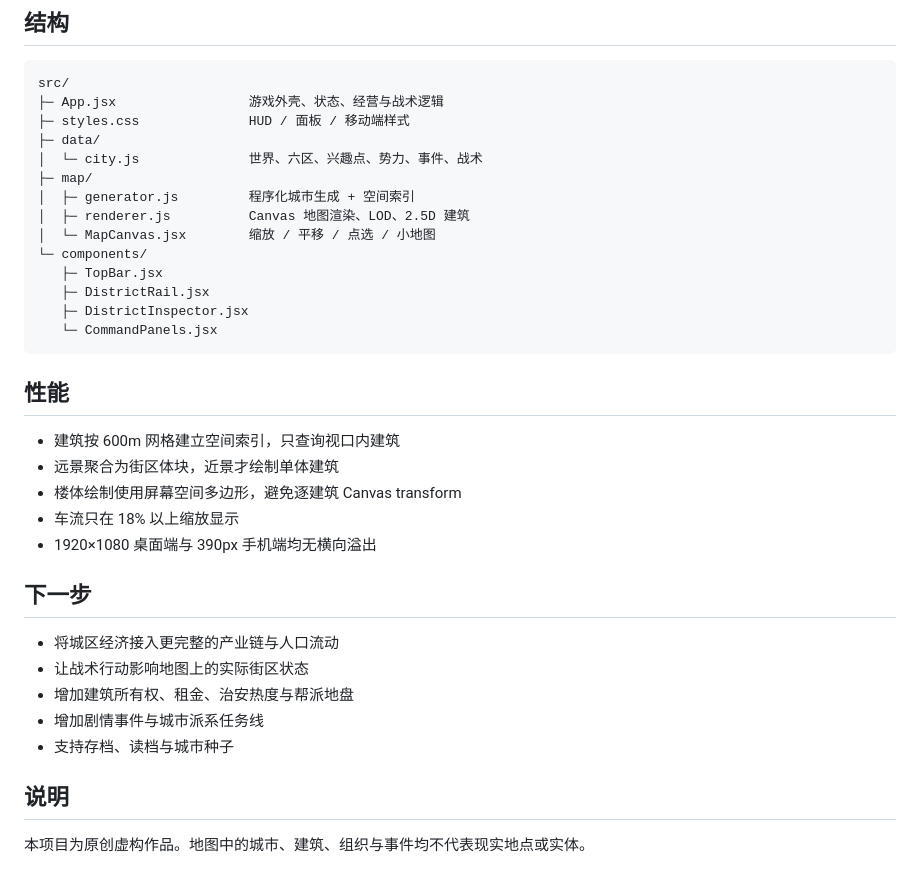
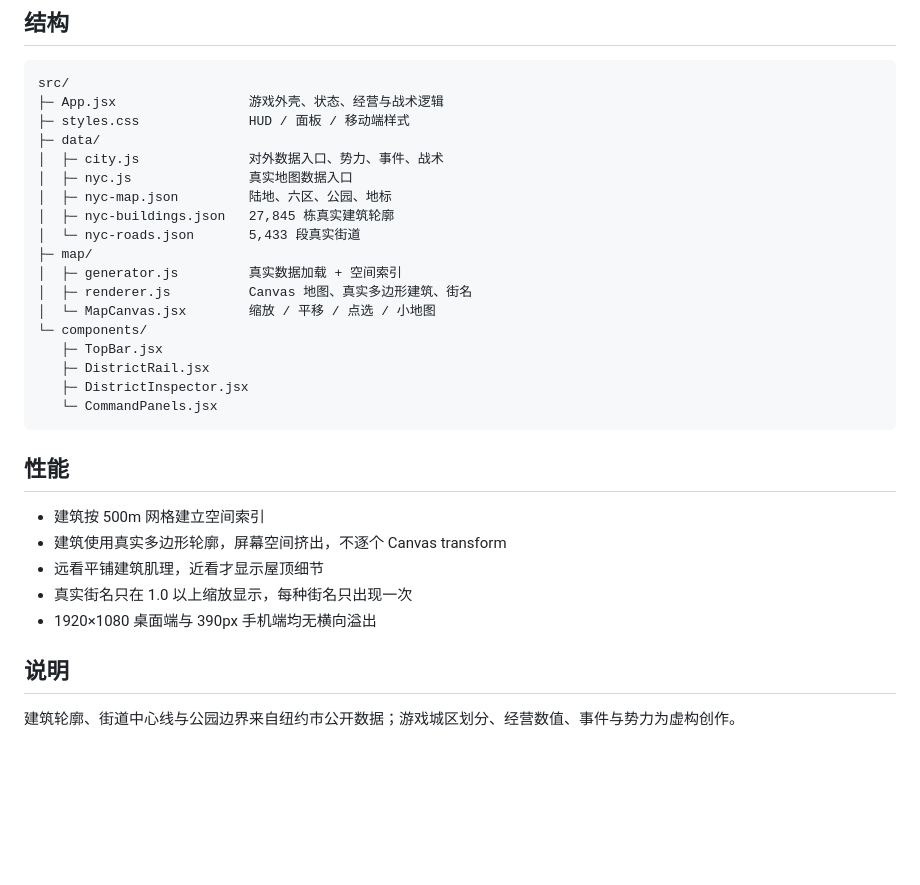
Before and after one commit to oycy5656-hue/city-zero, a Markdown page: README.md, the part around one of its changes. Drawn GitHub-style; blank space fills up the shorter version.

```diff
--- a/README.md
+++ b/README.md
@@ -47,10 +73,14 @@ src/
 ├─ App.jsx                 游戏外壳、状态、经营与战术逻辑
 ├─ styles.css              HUD / 面板 / 移动端样式
 ├─ data/
-│  └─ city.js              世界、六区、兴趣点、势力、事件、战术
+│  ├─ city.js              对外数据入口、势力、事件、战术
+│  ├─ nyc.js               真实地图数据入口
+│  ├─ nyc-map.json         陆地、六区、公园、地标
+│  ├─ nyc-buildings.json   27,845 栋真实建筑轮廓
+│  └─ nyc-roads.json       5,433 段真实街道
 ├─ map/
-│  ├─ generator.js         程序化城市生成 + 空间索引
-│  ├─ renderer.js          Canvas 地图渲染、LOD、2.5D 建筑
+│  ├─ generator.js         真实数据加载 + 空间索引
+│  ├─ renderer.js          Canvas 地图、真实多边形建筑、街名
 │  └─ MapCanvas.jsx        缩放 / 平移 / 点选 / 小地图
 └─ components/
    ├─ TopBar.jsx
@@ -61,20 +91,12 @@ src/
 
 ## 性能
 
-- 建筑按 600m 网格建立空间索引，只查询视口内建筑
-- 远景聚合为街区体块，近景才绘制单体建筑
-- 楼体绘制使用屏幕空间多边形，避免逐建筑 Canvas transform
-- 车流只在 18% 以上缩放显示
+- 建筑按 500m 网格建立空间索引
+- 建筑使用真实多边形轮廓，屏幕空间挤出，不逐个 Canvas transform
+- 远看平铺建筑肌理，近看才显示屋顶细节
+- 真实街名只在 1.0 以上缩放显示，每种街名只出现一次
 - 1920×1080 桌面端与 390px 手机端均无横向溢出
-
-## 下一步
-
-- 将城区经济接入更完整的产业链与人口流动
-- 让战术行动影响地图上的实际街区状态
-- 增加建筑所有权、租金、治安热度与帮派地盘
-- 增加剧情事件与城市派系任务线
-- 支持存档、读档与城市种子
 
 ## 说明
 
-本项目为原创虚构作品。地图中的城市、建筑、组织与事件均不代表现实地点或实体。
+建筑轮廓、街道中心线与公园边界来自纽约市公开数据；游戏城区划分、经营数值、事件与势力为虚构创作。
```
Also changed, not shown: other parts of README.md (+41 -15 lines), docs/detail.png, docs/preview.png, 14 other files.
